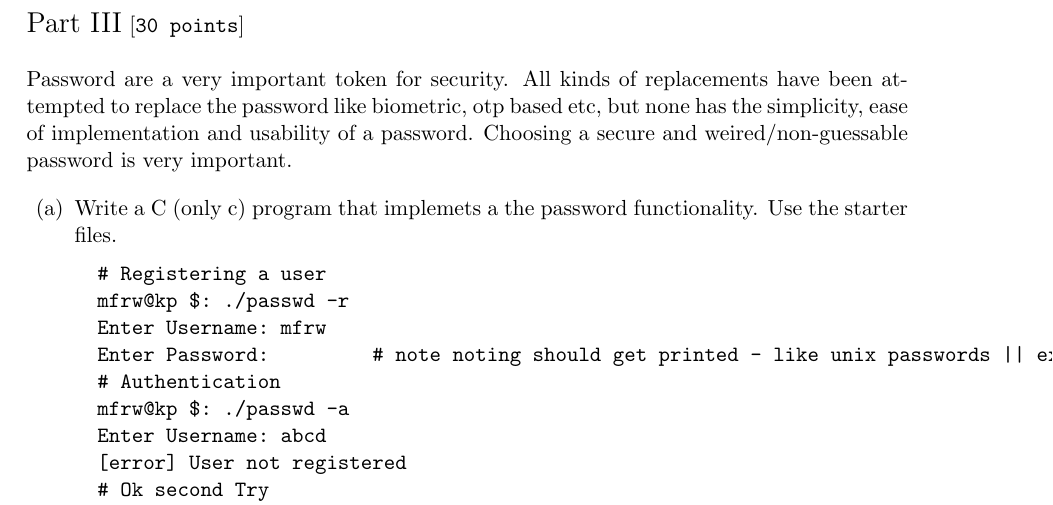
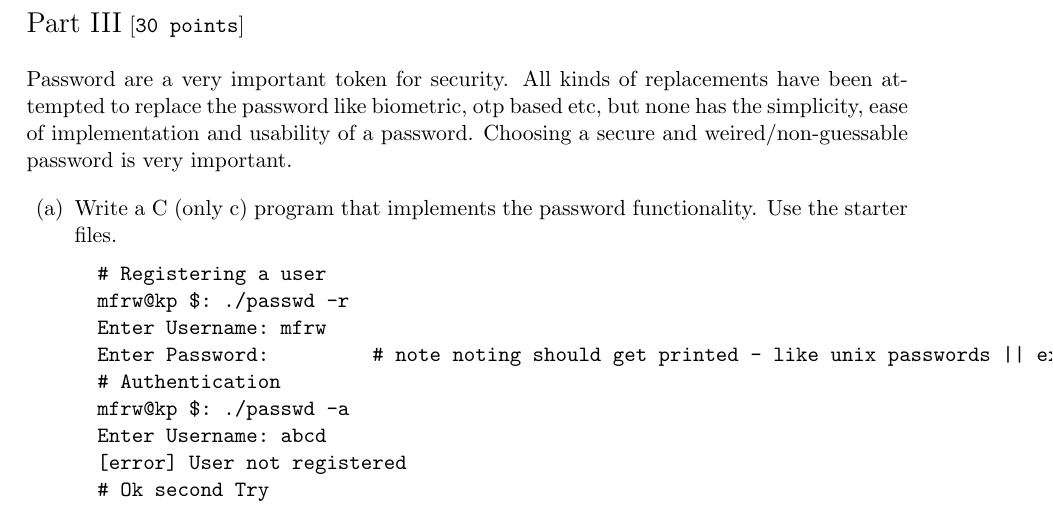
Before and after one commit to mfrw/fcs, a LaTeX problem sheet (hw3/hw3.tex): part of page 2 of 4, cut so that both start at the same text. Compiled offline with pdfLaTeX.

Commit message:
hw3: correct typo in part 3

```diff
--- a/hw3/hw3.tex
+++ b/hw3/hw3.tex
@@ -54,7 +54,7 @@ simplicity, ease of implementation and usability of a password. Choosing a secur
 
 \begin{enumerate}
 	\item {
-		Write a C (only c) program that implemets a the password functionality. Use the starter files.
+		Write a C (only c) program that implements the password functionality. Use the starter files.
 		\begin{verbatim}
 		# Registering a user
 		mfrw@kp $: ./passwd -r
```
